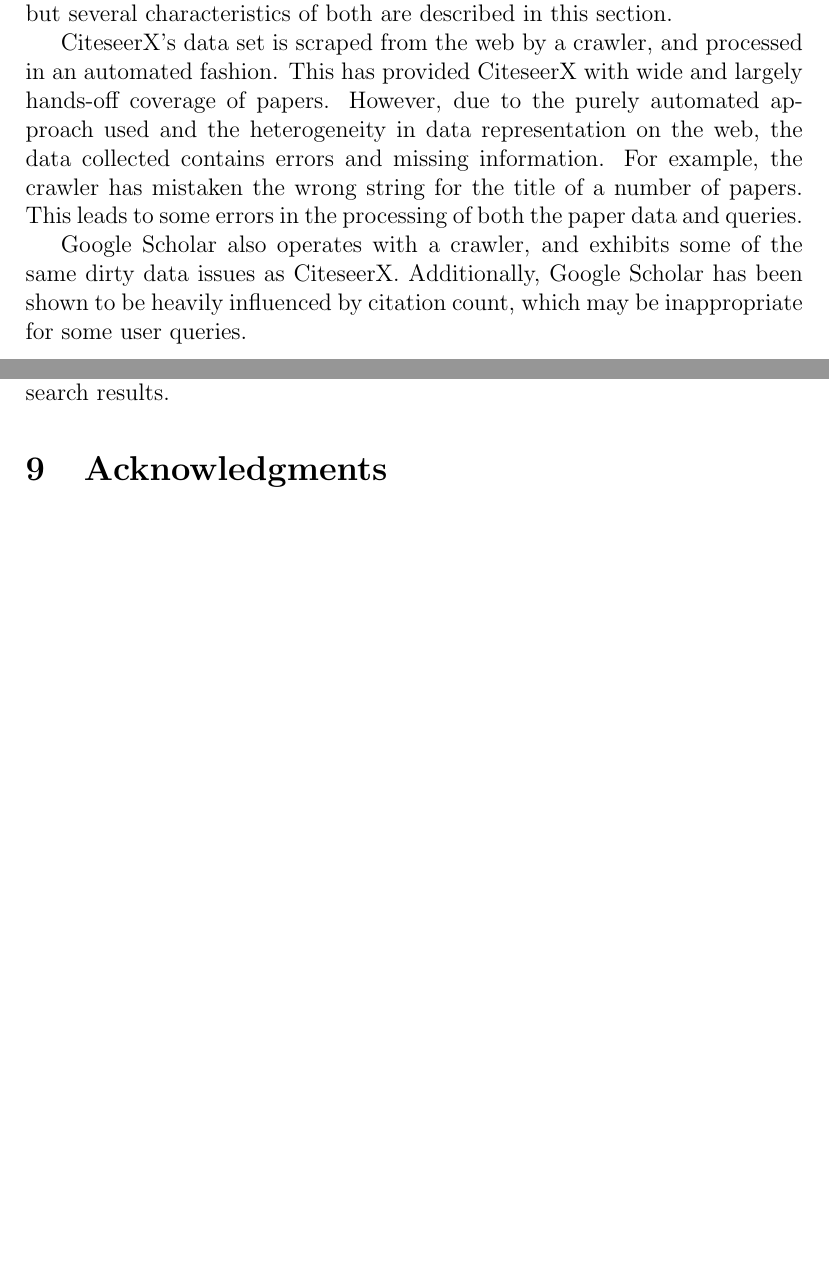
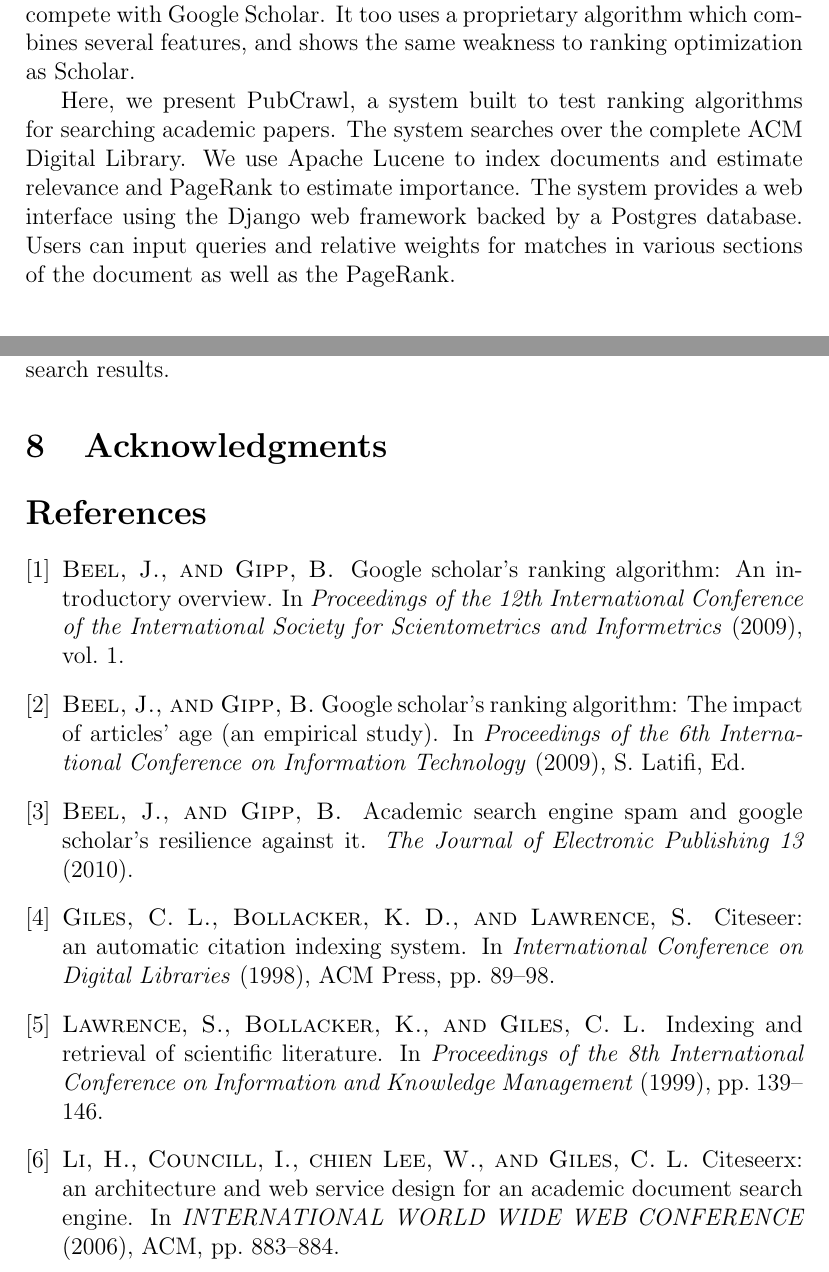
Before and after one commit to mvartakgithub/6.830-Final-Project, a LaTeX paper (report/paper.tex, which reads report/refs.bib): two parts of pages 2 and 9 of 9, joined at a grey line, cut at the place of the change, the shorter picture padded with empty space. Compiled offline with pdfLaTeX.

Commit message:
Combine introduction and related work

```diff
--- a/report/paper.tex
+++ b/report/paper.tex
@@ -55 +53,4 @@
 
+Microsoft Academic Search is a relatively new search engine designed to compete
+with Google Scholar. It too uses a proprietary algorithm which combines several
+features, and shows the same weakness to ranking optimization as Scholar.
@@ -59,22 +57,11 @@
 
-\section{Related Work}
-
-There are a few paper search engines currently in existence, such as CiteseerX
-and Google Scholar. Their ranking process is largely maintained privately, but
-several characteristics of both are described in this section.
-
-CiteseerX's data set is scraped from the web by a crawler, and processed in an
-automated fashion. This has provided CiteseerX with wide and largely hands-off
-coverage of papers. However, due to the purely automated approach used and the
-heterogeneity in data representation on the web, the data collected contains
-errors and missing information. For example, the crawler has mistaken the wrong
-string for the title of a number of papers. This leads to some errors in the
-processing of both the paper data and queries.
-
-Google Scholar also operates with a crawler, and exhibits some of the same
-dirty data issues as CiteseerX. Additionally, Google Scholar has been shown to
-be heavily influenced by citation count, which may be inappropriate for some
-user queries.
+Here, we present PubCrawl, a system built to test ranking algorithms for
+searching academic papers. The system searches over the complete ACM Digital
+Library. We use Apache Lucene to index documents and estimate relevance and
+PageRank to estimate importance. The system provides a web interface using the
+Django web framework backed by a Postgres database. Users can input queries and
+relative weights for matches in various sections of the document as well as the
+PageRank.
 
 \section{ACM Data}
 %Information about ACM data
@@ -257,4 +244,3 @@
 
 
 \section{Acknowledgments}
-\null
--- a/report/refs.bib
+++ b/report/refs.bib
@@ -89,6 +89,26 @@
   publisher =    {ACM}
 }
 
+@inproceedings {beel09a,
+  author =       {Joeran Beel and Bela Gipp},
+  title =        {Google Scholar's Ranking Algorithm: An Introductory Overview},
+  booktitle =    {Proceedings of the 12th International Conference of the
+                  International Society for Scientometrics and Informetrics},
+  year =         2009,
+  volume =       1
+}
+
+@inproceedings {beel09b,
+  author =       {Joeran Beel and Bela Gipp},
+  title =        {Google Scholar's Ranking Algorithm: The Impact of Articles'
+                  Age (An Empirical Study)},
+  editor =       {S. Latifi},
+  booktitle =    {Proceedings of the 6th International Conference on
+                  Information Technology},
+  published =    {New Generations},
+  year =         2009
+}
+
 @article {beel10,
   author =       {Joeran Beel and Bela Gipp},
   title =        {Academic Search Engine Spam and Google Scholar’s Resilience
```
Also changed, not shown: report/paper.tex (48 more changed lines), report/refs.bib (4 more changed lines).
